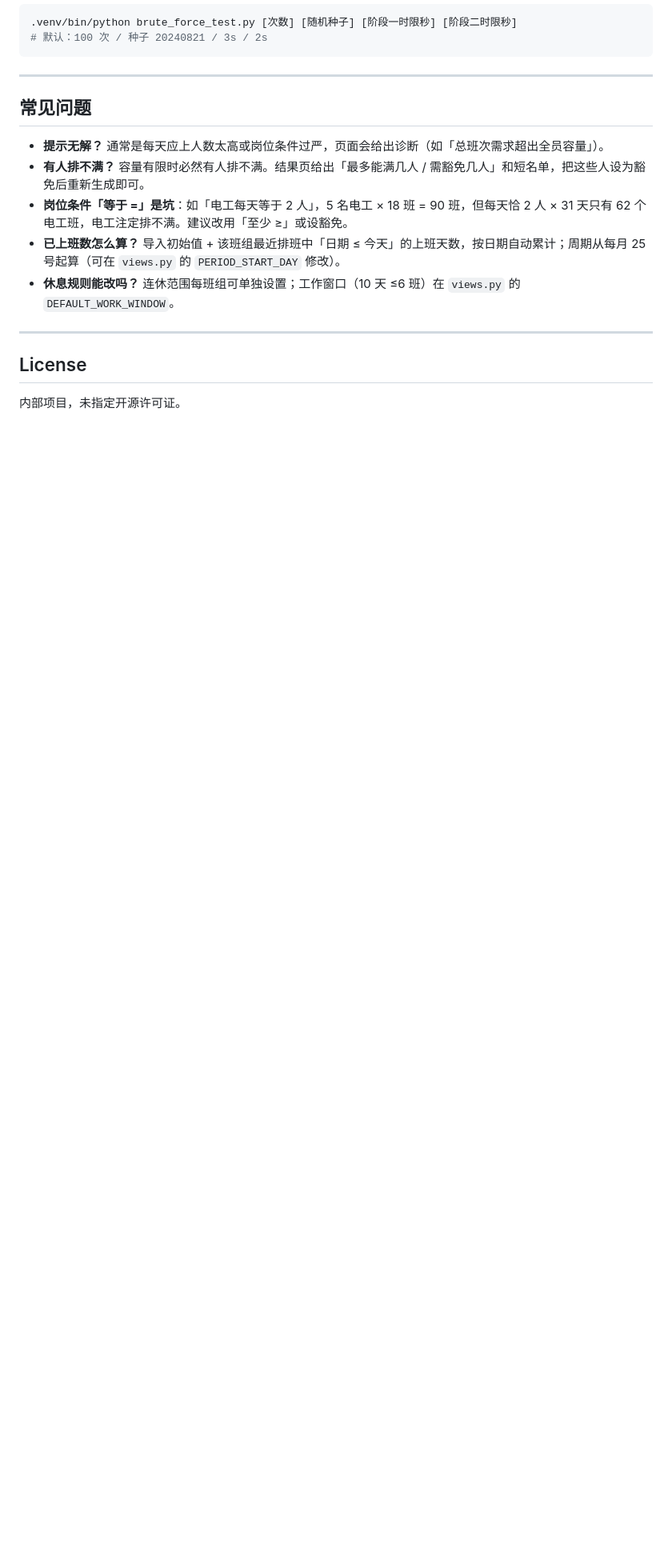
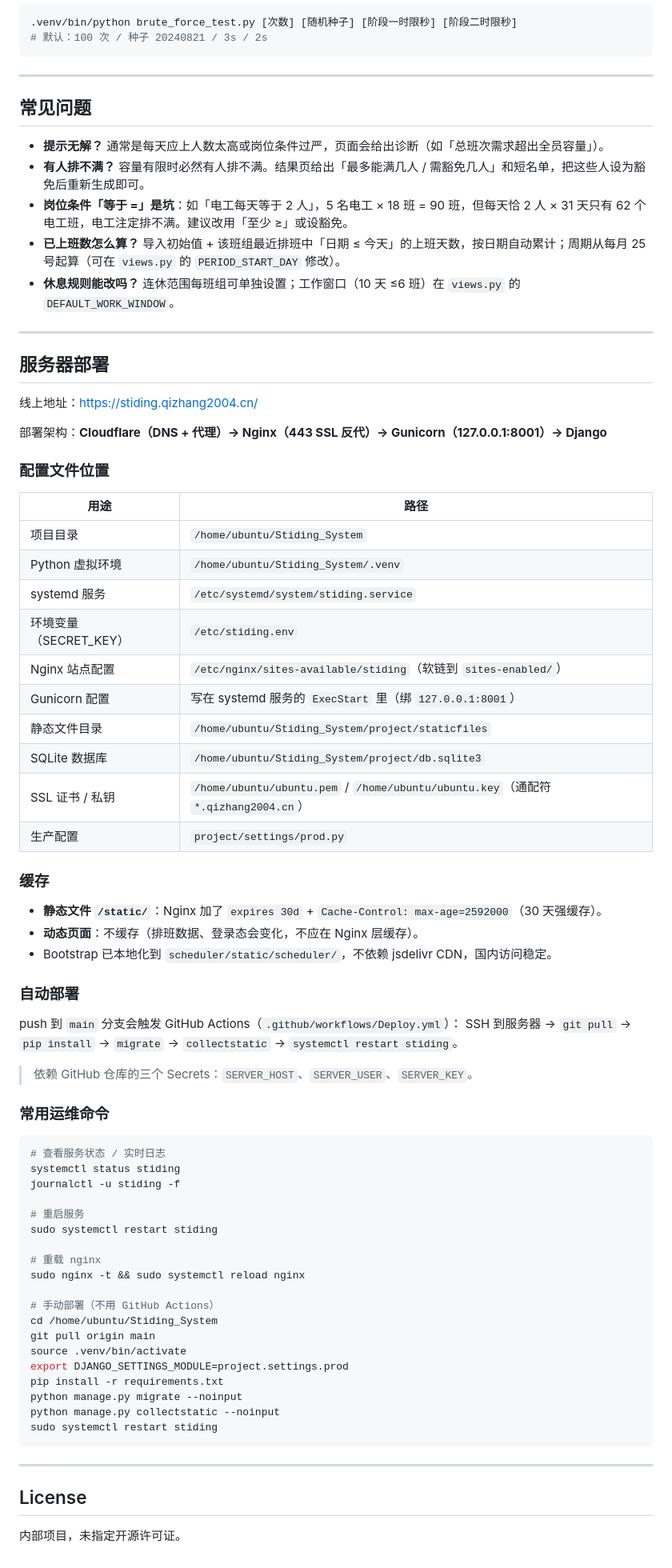
Before and after one commit to qizhang2004-bot/Stiding_System, a Markdown page: README.md, the part around the change. Shown at 80% size. Rendered like a GitHub page; blank space fills up the shorter version.

Commit message:
README 补充服务器部署与配置文件地址说明

````diff
--- a/README.md
+++ b/README.md
@@ -204,6 +204,66 @@ Stiding_System/
 
 ---
 
+## 服务器部署
+
+线上地址：https://stiding.qizhang2004.cn/
+
+部署架构：**Cloudflare（DNS + 代理）→ Nginx（443 SSL 反代）→ Gunicorn（127.0.0.1:8001）→ Django**
+
+### 配置文件位置
+
+| 用途 | 路径 |
+| --- | --- |
+| 项目目录 | `/home/ubuntu/Stiding_System` |
+| Python 虚拟环境 | `/home/ubuntu/Stiding_System/.venv` |
+| systemd 服务 | `/etc/systemd/system/stiding.service` |
+| 环境变量（SECRET_KEY） | `/etc/stiding.env` |
+| Nginx 站点配置 | `/etc/nginx/sites-available/stiding`（软链到 `sites-enabled/`） |
+| Gunicorn 配置 | 写在 systemd 服务的 `ExecStart` 里（绑 `127.0.0.1:8001`） |
+| 静态文件目录 | `/home/ubuntu/Stiding_System/project/staticfiles` |
+| SQLite 数据库 | `/home/ubuntu/Stiding_System/project/db.sqlite3` |
+| SSL 证书 / 私钥 | `/home/ubuntu/ubuntu.pem` / `/home/ubuntu/ubuntu.key`（通配符 `*.qizhang2004.cn`） |
+| 生产配置 | `project/settings/prod.py` |
+
+### 缓存
+
+- **静态文件 `/static/`**：Nginx 加了 `expires 30d` + `Cache-Control: max-age=2592000`（30 天强缓存）。
+- **动态页面**：不缓存（排班数据、登录态会变化，不应在 Nginx 层缓存）。
+- Bootstrap 已本地化到 `scheduler/static/scheduler/`，不依赖 jsdelivr CDN，国内访问稳定。
+
+### 自动部署
+
+push 到 `main` 分支会触发 GitHub Actions（`.github/workflows/Deploy.yml`）：
+SSH 到服务器 → `git pull` → `pip install` → `migrate` → `collectstatic` → `systemctl restart stiding`。
+
+> 依赖 GitHub 仓库的三个 Secrets：`SERVER_HOST`、`SERVER_USER`、`SERVER_KEY`。
+
+### 常用运维命令
+
+```bash
+# 查看服务状态 / 实时日志
+systemctl status stiding
+journalctl -u stiding -f
+
+# 重启服务
+sudo systemctl restart stiding
+
+# 重载 nginx
+sudo nginx -t && sudo systemctl reload nginx
+
+# 手动部署（不用 GitHub Actions）
+cd /home/ubuntu/Stiding_System
+git pull origin main
+source .venv/bin/activate
+export DJANGO_SETTINGS_MODULE=project.settings.prod
+pip install -r requirements.txt
+python manage.py migrate --noinput
+python manage.py collectstatic --noinput
+sudo systemctl restart stiding
+```
+
+---
+
 ## License
 
 内部项目，未指定开源许可证。
````
